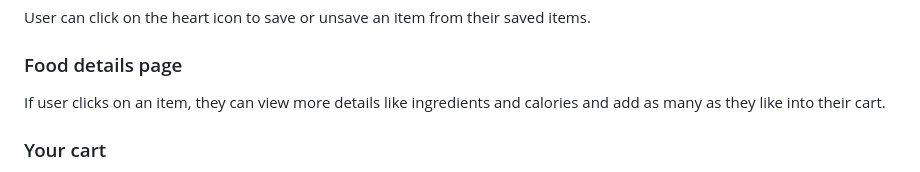
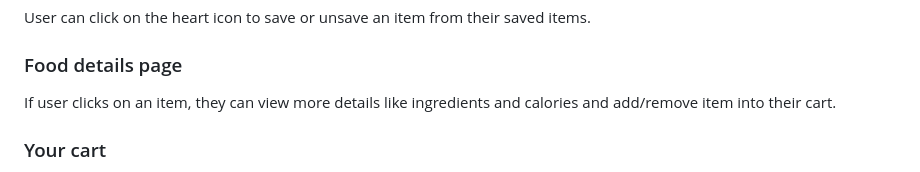
Before and after one commit to snehaa011/nutrilab, a Markdown page: README.md, the part around the change. GitHub-like rendering.

```diff
--- a/README.md
+++ b/README.md
@@ -28,7 +28,7 @@ Once logged in, users can view the menu page with various food items displayed a
 User can click on the heart icon to save or unsave an item from their saved items.
 
 ### Food details page
-If user clicks on an item, they can view more details like ingredients and calories and add as many as they like into their cart.
+If user clicks on an item, they can view more details like ingredients and calories and add/remove item into their cart.
 
 ### Your cart
 User can view their cart where they can add more items, remove an item or save it for later. They can also see the total amount and proceed to checkout.
```
